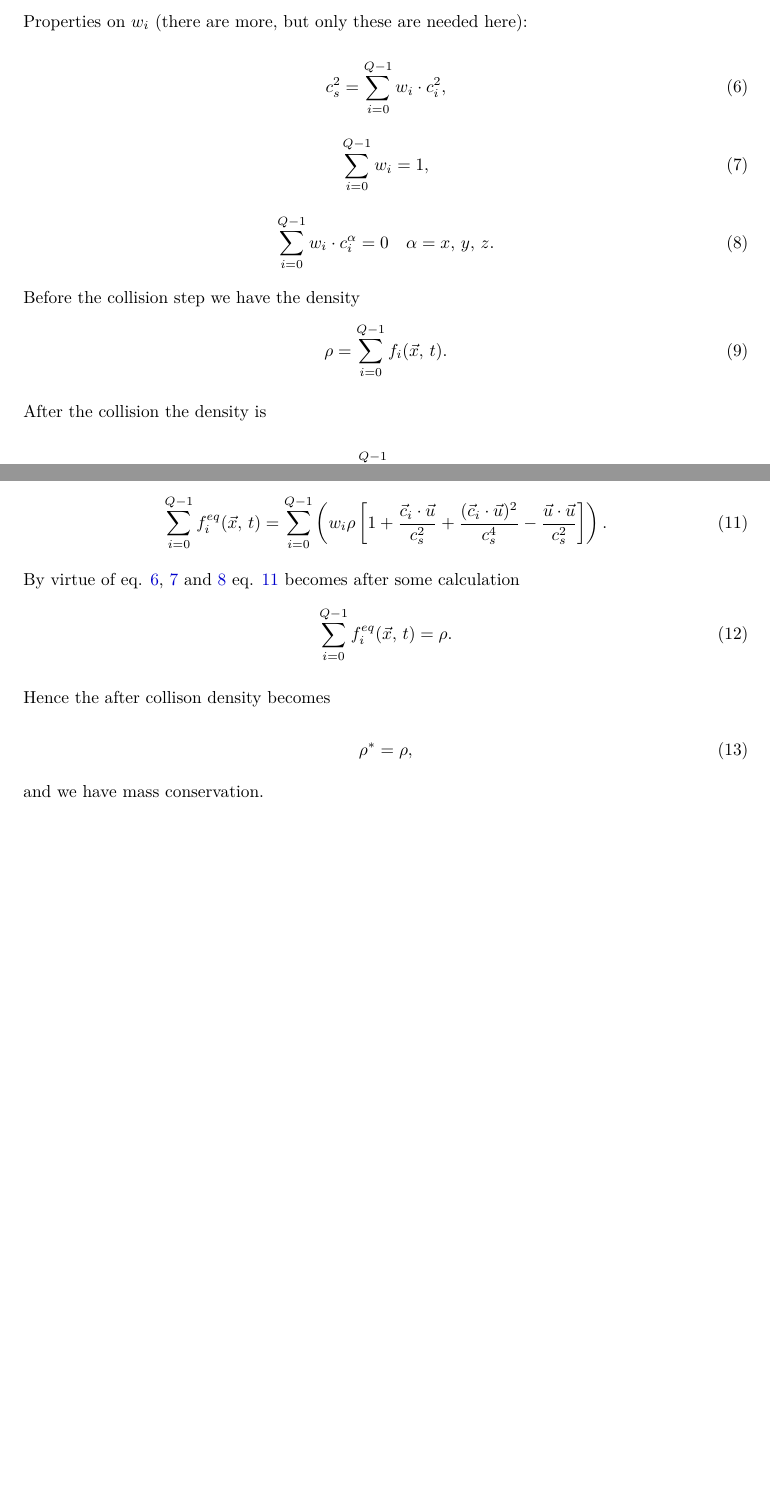
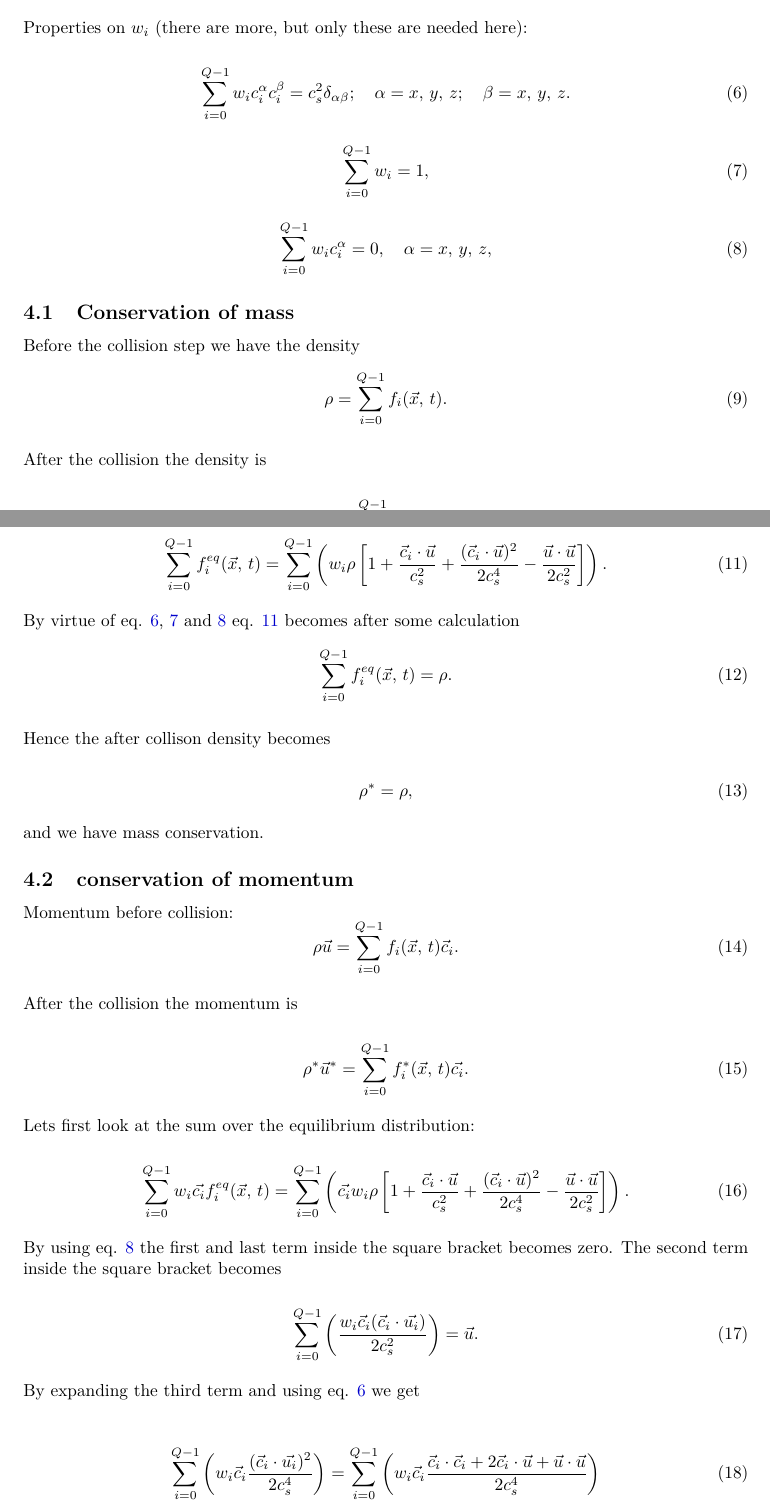
Before and after one commit to sonVishal/CFD_Lab_SoSe_16, a LaTeX document (worksheet2/theory_questions/main.tex, which reads worksheet2/theory_questions/collision_conserved_mass_momentum.tex): two parts of pages 2 and 3 of 3, joined at a grey line, cut so that both start at the same text, the shorter picture padded with empty space. Compiled offline with pdfLaTeX.

Commit message:
Add conservation of momentum as far as i've got

```diff
--- a/worksheet2/theory_questions/collision_conserved_mass_momentum.tex
+++ b/worksheet2/theory_questions/collision_conserved_mass_momentum.tex
@@ -26,7 +27,8 @@ Approximation to the equilibrium state which holds when the distribution is clos
 Properties on $w_i$ (there are more, but only these are needed here):
 
 \begin{equation}
-    c_s^2 = \sum_{i=0}^{Q-1} w_i\cdot c_i ^2,
+    \sum_{i=0}^{Q-1} w_i  c_i^\alpha  c_i^\beta = c_s^2\delta_{\alpha\beta};
+     \quad  \alpha = x,\, y, \, z; \quad \beta= x,\, y, \, z.
 \label{prop1}
 \end{equation}
 
@@ -36,9 +38,12 @@ Properties on $w_i$ (there are more, but only these are needed here):
 \end{equation}
 
 \begin{equation}
-    \sum_{i=0}^{Q-1} w_i \cdot c_i^\alpha = 0 \quad  \alpha = x,\, y, \, z.
+    \sum_{i=0}^{Q-1} w_i  c_i^\alpha = 0, \quad  \alpha = x,\, y, \, z,
 \label{prop3}
 \end{equation}
+
+
+\subsection{Conservation of mass}
 
 Before the collision step we have the density
 \begin{equation}
@@ -58,8 +63,8 @@ Lets first look at the sum over the equilibrium distribution:
     \sum_{i=0}^{Q-1} f_i^{eq}(\vec{x}, \, t) =  \sum_{i=0}^{Q-1} \left(
      w_i\rho \left[ 1 +
     \frac{ \vec{c}_i \cdot \vec{u} }{c_s^2} +
-    \frac{(\vec{c}_i \cdot \vec{u})^2}{c_s^4} -
-    \frac{\vec{u}\cdot\vec{u}}{c_s^2}
+    \frac{(\vec{c}_i \cdot \vec{u})^2}{2c_s^4} -
+    \frac{\vec{u}\cdot\vec{u}}{2c_s^2}
     \right]
     \right).
 \label{sum_eq}
@@ -77,3 +82,51 @@ Hence the after collison density becomes
 \end{equation}
 
 and we have mass conservation.
+
+\subsection{conservation of momentum}
+
+Momentum before collision:
+\begin{equation}
+\rho\vec{u} = \sum_{i=0}^{Q-1} f_i(\vec{x}, \, t)\vec{c}_i .
+\end{equation}
+
+After the collision the momentum is
+
+\begin{equation}
+    \rho^*\vec{u}^* = \sum_{i=0}^{Q-1} f_i^*(\vec{x}, \, t)\vec{c_i}.
+\end{equation}
+
+
+Lets first look at the sum over the equilibrium distribution:
+
+\begin{equation}
+    \sum_{i=0}^{Q-1} w_i\vec{c_i}f_i^{eq}(\vec{x}, \, t) =  \sum_{i=0}^{Q-1} \left(
+     \vec{c_i}w_i\rho \left[ 1 +
+    \frac{ \vec{c}_i \cdot \vec{u} }{c_s^2} +
+    \frac{(\vec{c}_i \cdot \vec{u})^2}{2c_s^4} -
+    \frac{\vec{u}\cdot\vec{u}}{2c_s^2}
+    \right]
+    \right).
+\label{sum_eq_mom}
+\end{equation}
+
+By using eq. \ref{prop3} the first and last term inside the square bracket
+becomes zero. The second term inside the square bracket becomes
+
+\begin{equation}
+    \sum_{i=0}^{Q-1}
+    \left( \frac{w_i\vec{c}_i(\vec{c}_i \cdot \vec{u_i})}{2c_s^2}
+    \right) = \vec{u}.
+\end{equation}
+
+By expanding the third term and using eq. \ref{prop1} we get
+
+\begin{align}
+    \sum_{i=0}^{Q-1}
+    \left( w_i\vec{c}_i\frac{(\vec{c}_i \cdot \vec{u_i})^2}{2c_s^4}
+    \right) &=
+    \sum_{i=0}^{Q-1}
+    \left( w_i\vec{c}_i\frac{\vec{c}_i\cdot\vec{c}_i + 2\vec{c}_i\cdot\vec{u} + \vec{u}\cdot\vec{u}}{2c_s^4}
+    \right)\\
+    &= \sum_{i=0}^{Q-1} \frac{w_i\vec{c}_i(\vec{c}_i \cdot \vec{c}_i)}{2c_s^4} + \frac{\vec{u}}{c_s^2}.
+\end{align}
```
Also changed, not shown: worksheet2/theory_questions/main.pdf, worksheet2/theory_questions/collision_conserved_mass_momentum.tex (1 more changed lines).
